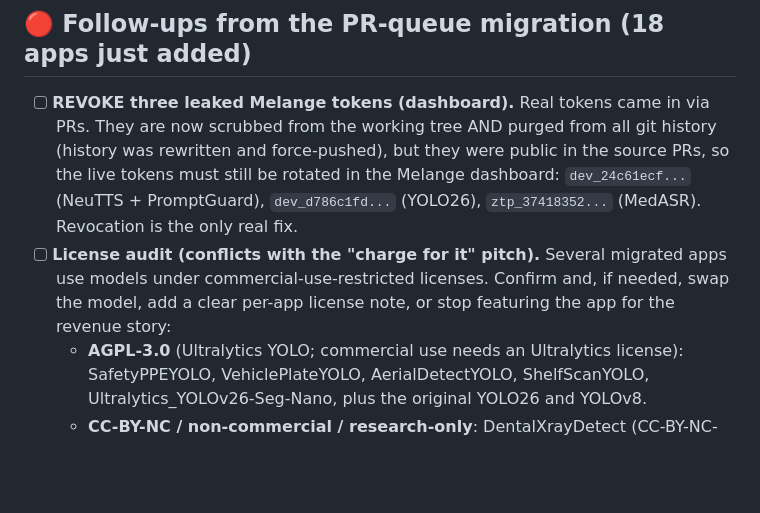
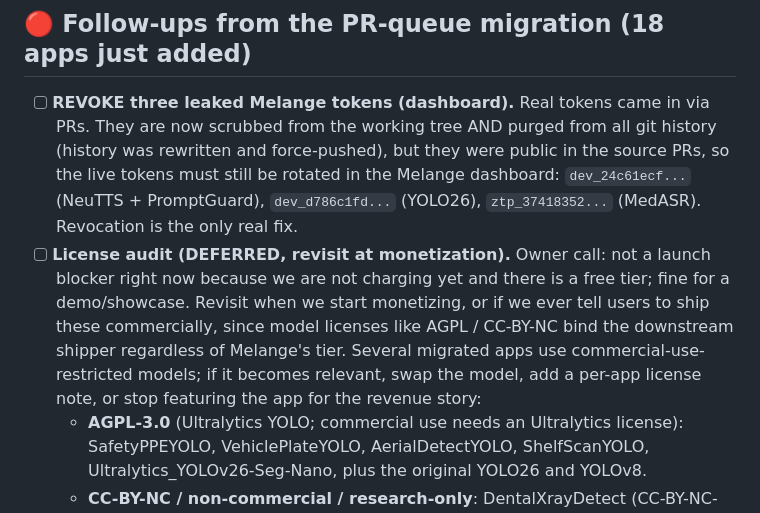
Before and after one commit to zetic-ai/awesome-on-device-ai-apps, a Markdown page: TODO.md, the part around the change. Drawn GitHub-style; blank space fills up the shorter version.

Commit message:
Defer the license audit (owner call: pre-monetization, free tier)

```diff
--- a/TODO.md
+++ b/TODO.md
@@ -72,9 +72,12 @@ human with a device, real credentials, or a judgment call. Grab one, do it, chec
       and force-pushed), but they were public in the source PRs, so the live tokens must still be
       rotated in the Melange dashboard: `dev_24c61ecf...` (NeuTTS + PromptGuard),
       `dev_d786c1fd...` (YOLO26), `ztp_37418352...` (MedASR). Revocation is the only real fix.
-- [ ] **License audit (conflicts with the "charge for it" pitch).** Several migrated apps use
-      models under commercial-use-restricted licenses. Confirm and, if needed, swap the model,
-      add a clear per-app license note, or stop featuring the app for the revenue story:
+- [ ] **License audit (DEFERRED, revisit at monetization).** Owner call: not a launch blocker
+      right now because we are not charging yet and there is a free tier; fine for a demo/showcase.
+      Revisit when we start monetizing, or if we ever tell users to ship these commercially, since
+      model licenses like AGPL / CC-BY-NC bind the downstream shipper regardless of Melange's tier.
+      Several migrated apps use commercial-use-restricted models; if it becomes relevant, swap the
+      model, add a per-app license note, or stop featuring the app for the revenue story:
   - **AGPL-3.0** (Ultralytics YOLO; commercial use needs an Ultralytics license): SafetyPPEYOLO,
     VehiclePlateYOLO, AerialDetectYOLO, ShelfScanYOLO, Ultralytics_YOLOv26-Seg-Nano, plus the
     original YOLO26 and YOLOv8.
```
